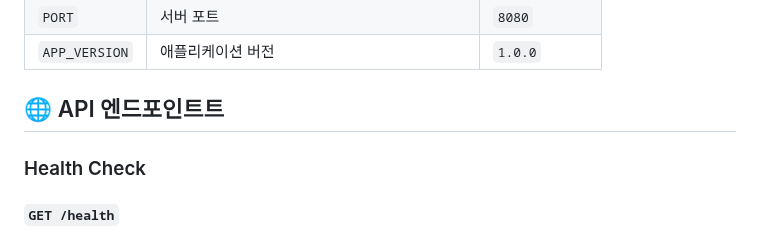
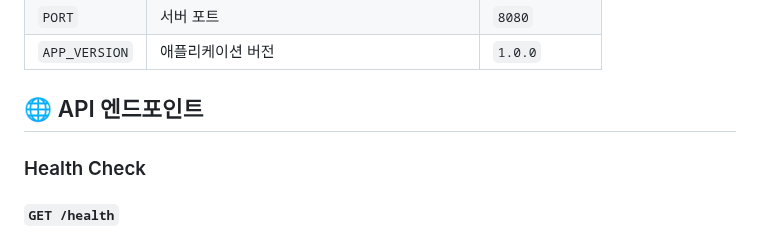
Before and after one commit to SoftBank-Hackaton-WaterMelon/demo-backend, a Markdown page: README.md, the part around the change. GitHub-like rendering.

```diff
--- a/README.md
+++ b/README.md
@@ -49,7 +49,7 @@ demo-backend/
 | `PORT` | 서버 포트 | `8080` |
 | `APP_VERSION` | 애플리케이션 버전 | `1.0.0` |
 
-## 🌐 API 엔드포인트트
+## 🌐 API 엔드포인트
 
 ### Health Check
 
```
